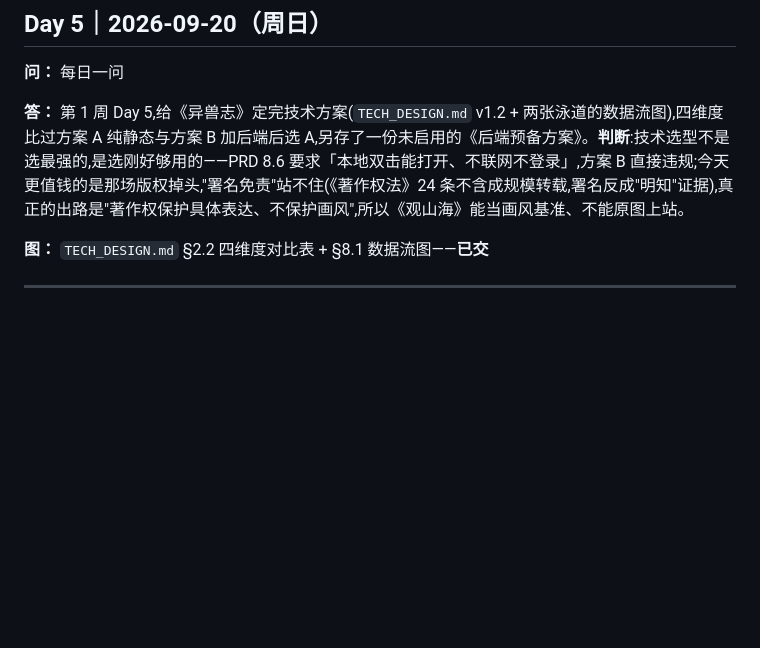
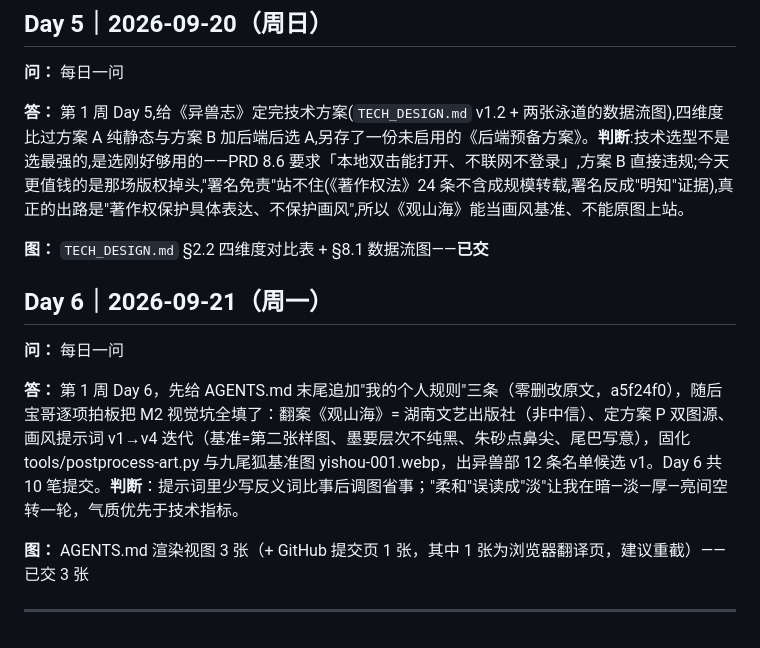
Before and after one commit to Simple-superhero-678/vibe-coding-100, a Markdown page: checkin/2026-09.md, the part around the change. GitHub-like rendering; blank space fills up the shorter version.

Commit message:
Day 6｜补 2026-09-21 成长记录笔记与月度索引
- checkin/notes/2026-09-21成长记录笔记.md：Day 6 打卡笔记（09-22 一早写完并回流 ima 后入库）
- checkin/2026-09.md：月度索引补 Day 6 一行

说明：这两处属 Day 6 遗留的收尾，与 Day 7 的 MVP 主线分开提交。

```diff
--- a/checkin/2026-09.md
+++ b/checkin/2026-09.md
@@ -46,4 +46,12 @@
 
 **图：** `TECH_DESIGN.md` §2.2 四维度对比表 + §8.1 数据流图——**已交**
 
+## Day 6｜2026-09-21（周一）
+
+**问：** 每日一问
+
+**答：** 第 1 周 Day 6，先给 AGENTS.md 末尾追加"我的个人规则"三条（零删改原文，a5f24f0），随后宝哥逐项拍板把 M2 视觉坑全填了：翻案《观山海》= 湖南文艺出版社（非中信）、定方案 P 双图源、画风提示词 v1→v4 迭代（基准=第二张样图、墨要层次不纯黑、朱砂点鼻尖、尾巴写意），固化 tools/postprocess-art.py 与九尾狐基准图 yishou-001.webp，出异兽部 12 条名单候选 v1。Day 6 共 10 笔提交。**判断**：提示词里少写反义词比事后调图省事；"柔和"误读成"淡"让我在暗—淡—厚—亮间空转一轮，气质优先于技术指标。
+
+**图：** AGENTS.md 渲染视图 3 张（+ GitHub 提交页 1 张，其中 1 张为浏览器翻译页，建议重截）——已交 3 张
+
 ---
```
Also changed, not shown: checkin/notes/2026-09-21成长记录笔记.md (added, +9 -0 lines).
